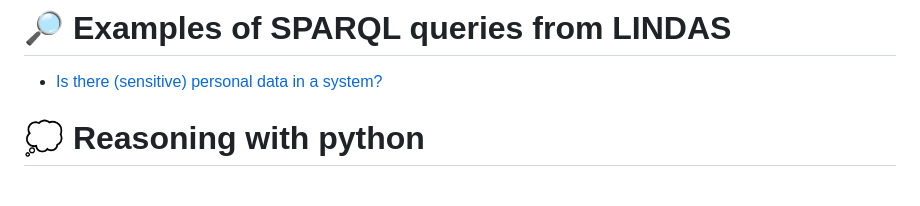
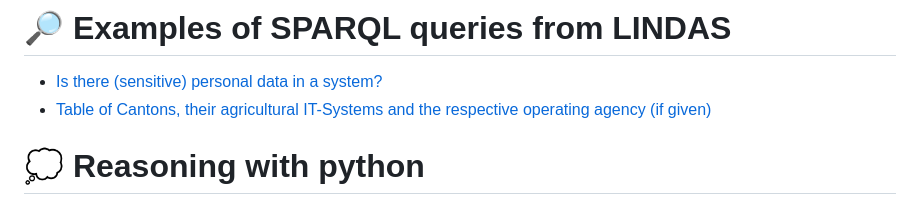
Before and after one commit to blw-ofag-ufag/system-map, a Markdown page: README.md, the part around the change. Drawn GitHub-style.

Commit message:
Add another sparql example

```diff
--- a/README.md
+++ b/README.md
@@ -16,6 +16,7 @@ Actually, there is a python script *reasoning* over the two files. This is descr
 # 🔎 Examples of SPARQL queries from LINDAS
 
 - [Is there (sensitive) personal data in a system?](https://s.zazuko.com/2vmR264)
+- [Table of Cantons, their agricultural IT-Systems and the respective operating agency (if given)](https://s.zazuko.com/2ayUhyS)
 
 # 💭 Reasoning with python
 
```
